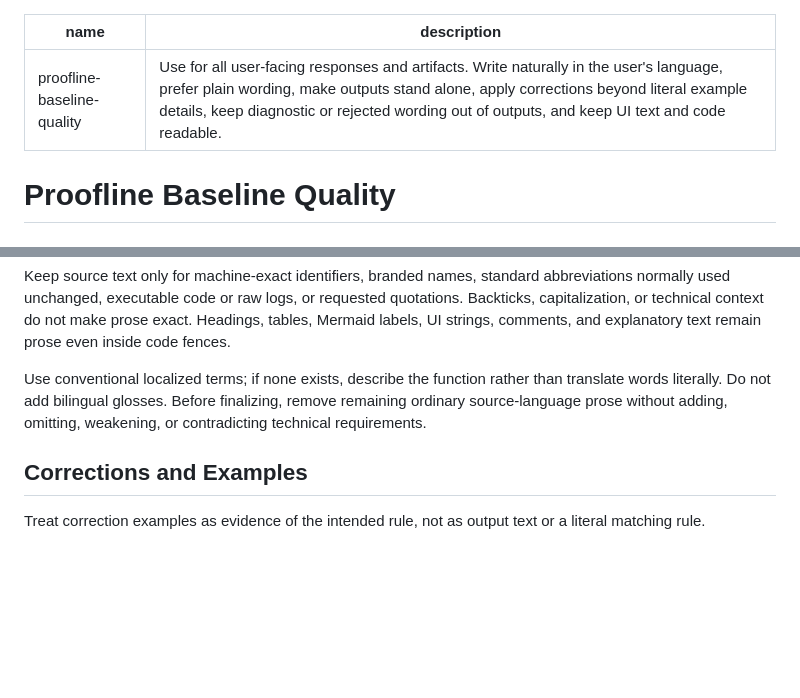
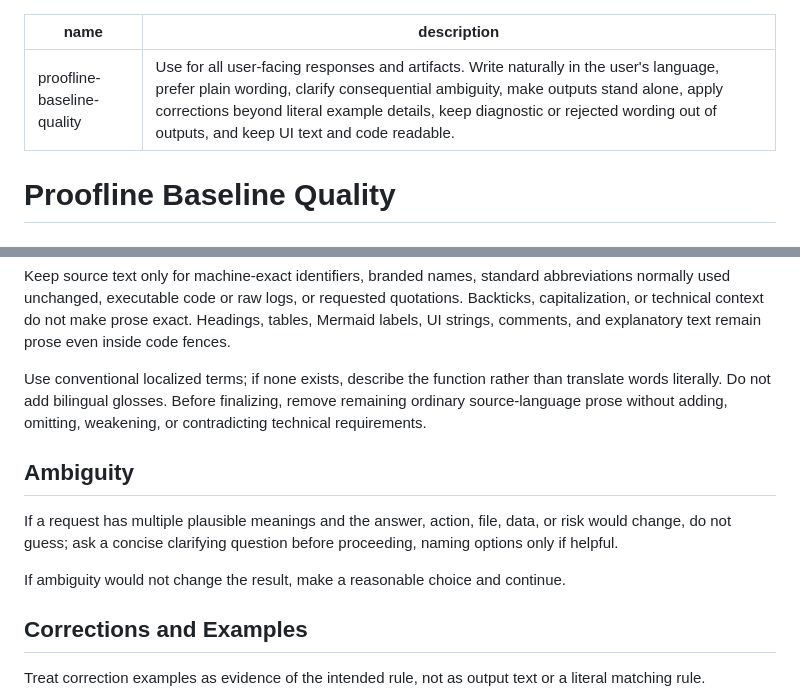
Before and after one commit to semisemil/codex-proofline, a Markdown page: skills/proofline-baseline-quality/SKILL.md, 2 parts joined by grey strips. Drawn GitHub-style; blank space fills up the shorter version.

Commit message:
Add ambiguity clarification rule to baseline quality skill
Add a concise rule for clarifying consequential ambiguity in proofline-baseline-quality.

```diff
--- a/skills/proofline-baseline-quality/SKILL.md
+++ b/skills/proofline-baseline-quality/SKILL.md
@@ -1,6 +1,6 @@
 ---
 name: proofline-baseline-quality
-description: Use for all user-facing responses and artifacts. Write naturally in the user's language, prefer plain wording, make outputs stand alone, apply corrections beyond literal example details, keep diagnostic or rejected wording out of outputs, and keep UI text and code readable.
+description: Use for all user-facing responses and artifacts. Write naturally in the user's language, prefer plain wording, clarify consequential ambiguity, make outputs stand alone, apply corrections beyond literal example details, keep diagnostic or rejected wording out of outputs, and keep UI text and code readable.
 ---
 
 # Proofline Baseline Quality
@@ -12,6 +12,12 @@ Write all user-facing prose in the user's active language.
 Keep source text only for machine-exact identifiers, branded names, standard abbreviations normally used unchanged, executable code or raw logs, or requested quotations. Backticks, capitalization, or technical context do not make prose exact. Headings, tables, Mermaid labels, UI strings, comments, and explanatory text remain prose even inside code fences.
 
 Use conventional localized terms; if none exists, describe the function rather than translate words literally. Do not add bilingual glosses. Before finalizing, remove remaining ordinary source-language prose without adding, omitting, weakening, or contradicting technical requirements.
+
+## Ambiguity
+
+If a request has multiple plausible meanings and the answer, action, file, data, or risk would change, do not guess; ask a concise clarifying question before proceeding, naming options only if helpful.
+
+If ambiguity would not change the result, make a reasonable choice and continue.
 
 ## Corrections and Examples
 
```
